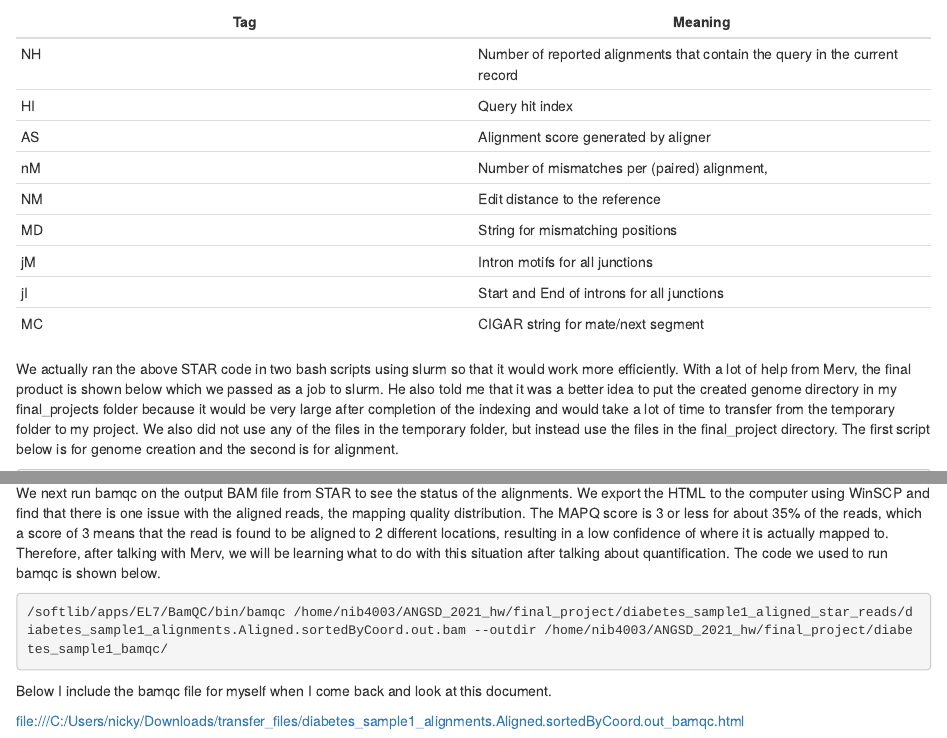
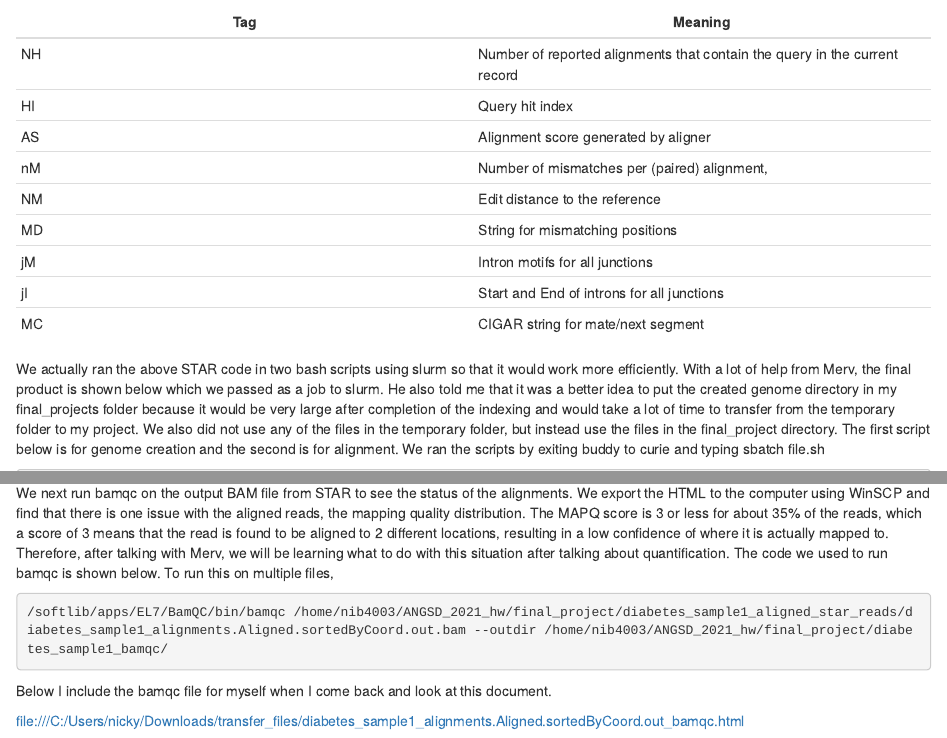
Before and after one commit to Nicholas-Bartelo/Bartelo-ANGSD-Final-Project, an R Markdown document (QC of Reads and Alignment/downloading_and_beginning_process_of_data.Rmd): the page in a window 1100 px wide, from 2740 px down, and a second part further down, joined at a grey line. The pictures show the output file QC of Reads and Alignment/downloading_and_beginning_process_of_data.html that the author committed with the source, opened offline; long lines of code are wrapped.

Commit message:
Add files via upload

````diff
--- a/QC of Reads and Alignment/downloading_and_beginning_process_of_data.Rmd
+++ b/QC of Reads and Alignment/downloading_and_beginning_process_of_data.Rmd
@@ -108,7 +108,7 @@ jM | Intron motifs for all junctions
 jI | Start and End of introns for all junctions
 MC | CIGAR string for mate/next segment
 
-We actually ran the above STAR code in two bash scripts using slurm so that it would work more efficiently. With a lot of help from Merv, the final product is shown below which we passed as a job to slurm. He also told me that it was a better idea to put the created genome directory in my final_projects folder because it would be very large after completion of the indexing and would take a lot of time to transfer from the temporary folder to my project. We also did not use any of the files in the temporary folder, but instead use the files in the final_project directory. The first script below is for genome creation and the second is for alignment.
+We actually ran the above STAR code in two bash scripts using slurm so that it would work more efficiently. With a lot of help from Merv, the final product is shown below which we passed as a job to slurm. He also told me that it was a better idea to put the created genome directory in my final_projects folder because it would be very large after completion of the indexing and would take a lot of time to transfer from the temporary folder to my project. We also did not use any of the files in the temporary folder, but instead use the files in the final_project directory. The first script below is for genome creation and the second is for alignment. We ran the scripts by exiting buddy to curie and typing sbatch file.sh
 
 ```{bash,eval=FALSE}
 #! /bin/bash -l
@@ -164,7 +164,7 @@ exit
 
 Here, we also create a temporary directory to keep the STAR files for more efficiency using `--outTmpDir /scratch/nib4003/STARtmp`. This folder cannot be created before running the script so we ensure this before running STAR with the command `rm -rf /scratch/nib4003/STARtmp`. The genome indexing script take a long time (9 hours!!!) to run because it is a mammalian genome. STAR alignment also took a couple of hours for just one alignment, the first diabetes sample. We created folders for the STAR alignments titled for each sample. For example, using command `mkdir diabetes_sample1_aligned_star_reads`, we stored all our files specific to the diabetes 1 sample. Since each file takes so long to align, we did not want to continually use the computational resources available since others need to align their files as well. Therefore, we ran alignment for one file at a time using a different bash script for each file during times when it was most likely that other students were not using the SCU. To run a new batch script on a different fastq file, we only had to change the name of the .fastq.gz file (e.g. diabetes_sample1 -> diabetes_sample2) and the outfile prefix name (e.g. diabetes_sample1_alignments. -> diabetes_sample2_alignments.). This allowed for efficient reusing of scripts to easily align all files.
 
-We next run bamqc on the output BAM file from STAR to see the status of the alignments. We export the HTML to the computer using WinSCP and find that there is one issue with the aligned reads, the mapping quality distribution. The MAPQ score is 3 or less for about 35% of the reads, which a score of 3 means that the read is found to be aligned to 2 different locations, resulting in a low confidence of where it is actually mapped to. Therefore, after talking with Merv, we will be learning what to do with this situation after talking about quantification. The code we used to run bamqc is shown below.
+We next run bamqc on the output BAM file from STAR to see the status of the alignments. We export the HTML to the computer using WinSCP and find that there is one issue with the aligned reads, the mapping quality distribution. The MAPQ score is 3 or less for about 35% of the reads, which a score of 3 means that the read is found to be aligned to 2 different locations, resulting in a low confidence of where it is actually mapped to. Therefore, after talking with Merv, we will be learning what to do with this situation after talking about quantification. The code we used to run bamqc is shown below. To run this on multiple files,
 
 ```{bash,eval=FALSE}
 /softlib/apps/EL7/BamQC/bin/bamqc /home/nib4003/ANGSD_2021_hw/final_project/diabetes_sample1_aligned_star_reads/diabetes_sample1_alignments.Aligned.sortedByCoord.out.bam --outdir /home/nib4003/ANGSD_2021_hw/final_project/diabetes_sample1_bamqc/
````
Also changed, not shown: QC of Reads and Alignment/downloading_and_beginning_process_of_data.html.
